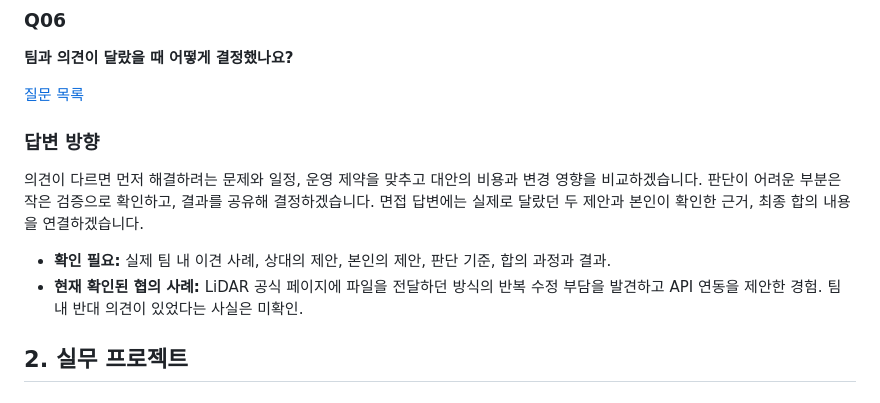
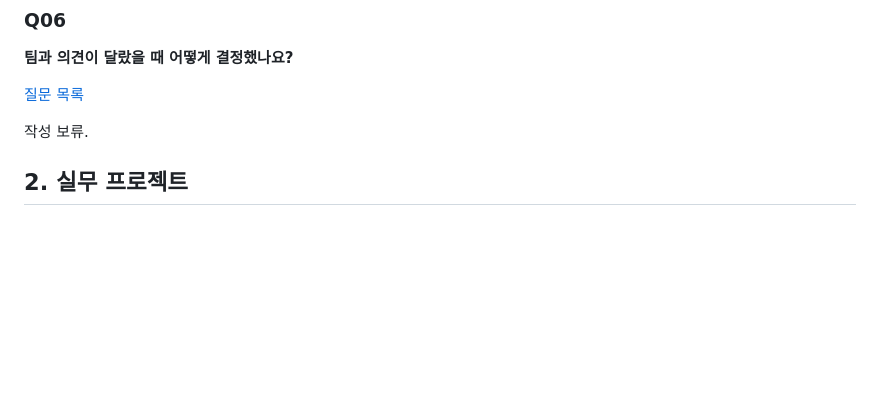
Before and after one commit to ass3027/portfolio, a Markdown page: interview/answers.md, the part around the change. Drawn GitHub-style; blank space fills up the shorter version.

Commit message:
docs: 사용자 요청에 따라 Q06 답변 작성 보류

```diff
--- a/interview/answers.md
+++ b/interview/answers.md
@@ -80,12 +80,7 @@ Tag2Now를 ECS에 배포할 때 로컬에서는 되던 Redis 연결이 운영
 
 [질문 목록](questions.md#1-가장-먼저-준비할-질문)
 
-### 답변 방향
-
-의견이 다르면 먼저 해결하려는 문제와 일정, 운영 제약을 맞추고 대안의 비용과 변경 영향을 비교하겠습니다. 판단이 어려운 부분은 작은 검증으로 확인하고, 결과를 공유해 결정하겠습니다. 면접 답변에는 실제로 달랐던 두 제안과 본인이 확인한 근거, 최종 합의 내용을 연결하겠습니다.
-
-- **확인 필요:** 실제 팀 내 이견 사례, 상대의 제안, 본인의 제안, 판단 기준, 합의 과정과 결과.
-- **현재 확인된 협의 사례:** LiDAR 공식 페이지에 파일을 전달하던 방식의 반복 수정 부담을 발견하고 API 연동을 제안한 경험. 팀 내 반대 의견이 있었다는 사실은 미확인.
+작성 보류.
 
 ## 2. 실무 프로젝트
 
```
